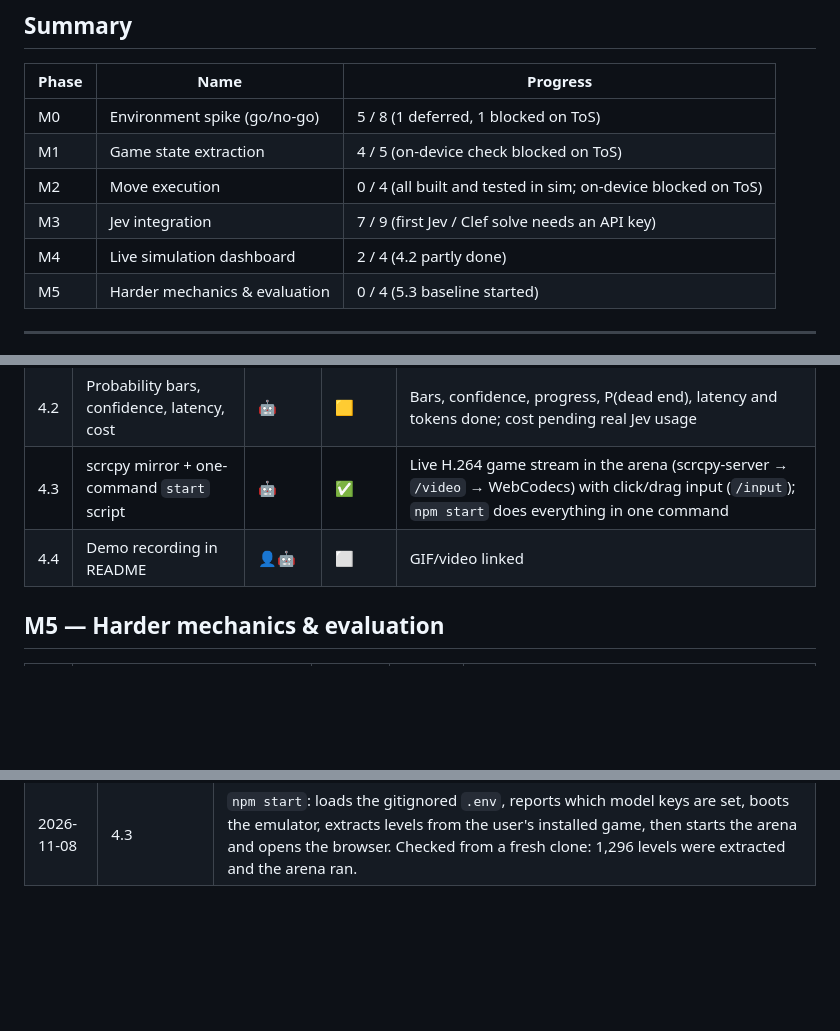
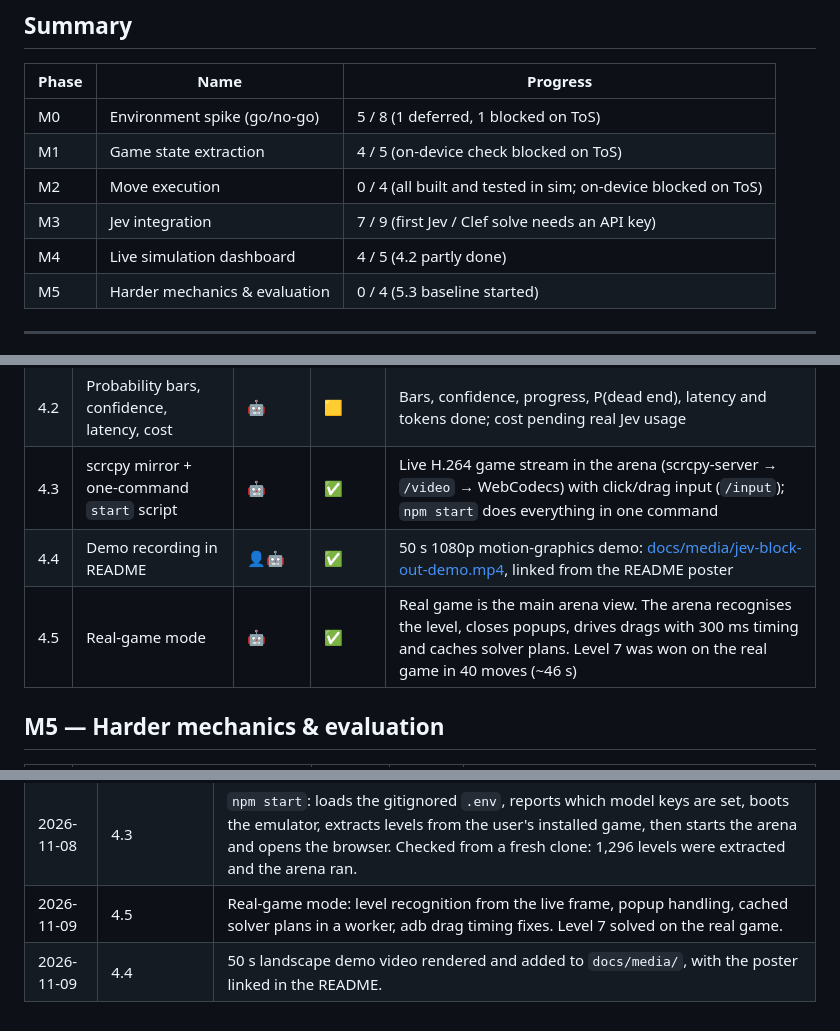
Before and after one commit to mrinal-rangers/JEV-block-out, a Markdown page: CHECKPOINTS.md, 3 parts joined by grey strips. Drawn GitHub-style; blank space fills up the shorter version.

```diff
--- a/CHECKPOINTS.md
+++ b/CHECKPOINTS.md
@@ -20,7 +20,7 @@ checkpoint is completed. Detailed rationale lives in [AGENDA.md](./AGENDA.md).
 | M1 | Game state extraction | 4 / 5 (on-device check blocked on ToS) |
 | M2 | Move execution | 0 / 4 (all built and tested in sim; on-device blocked on ToS) |
 | M3 | Jev integration | 7 / 9 (first Jev / Clef solve needs an API key) |
-| M4 | Live simulation dashboard | 2 / 4 (4.2 partly done) |
+| M4 | Live simulation dashboard | 4 / 5 (4.2 partly done) |
 | M5 | Harder mechanics & evaluation | 0 / 4 (5.3 baseline started) |
 
 ---
@@ -83,7 +83,8 @@ x86_64 emulator.
 | 4.1 | Dashboard streaming decisions | 🤖 | ✅ | Live arena at `npm run bridge`: parallel lanes, live model-call feed (request/response), board animation, move list ([screenshot](./docs/viewer.png)) |
 | 4.2 | Probability bars, confidence, latency, cost | 🤖 | 🟨 | Bars, confidence, progress, P(dead end), latency and tokens done; cost pending real Jev usage |
 | 4.3 | scrcpy mirror + one-command `start` script | 🤖 | ✅ | Live H.264 game stream in the arena (scrcpy-server → `/video` → WebCodecs) with click/drag input (`/input`); `npm start` does everything in one command |
-| 4.4 | Demo recording in README | 👤🤖 | ⬜ | GIF/video linked |
+| 4.4 | Demo recording in README | 👤🤖 | ✅ | 50 s 1080p motion-graphics demo: [docs/media/jev-block-out-demo.mp4](./docs/media/jev-block-out-demo.mp4), linked from the README poster |
+| 4.5 | Real-game mode | 🤖 | ✅ | Real game is the main arena view. The arena recognises the level, closes popups, drives drags with 300 ms timing and caches solver plans. Level 7 was won on the real game in 40 moves (~46 s) |
 
 ## M5 — Harder mechanics & evaluation
 
@@ -112,3 +113,5 @@ x86_64 emulator.
 | 2026-11-08 | 4.1, 4.3 | Live arena: several deciders run in parallel lanes on one level. Every model call is traced (request, raw response, latency, tokens, errors) and streamed over SSE, with an optional emulator screenshot mirror. Gemini and the solver both solved level 1 side by side in 3 moves. |
 | 2026-11-08 | 3.9, 4.3 | Gemini was too slow (9–30 s per move), so fast decision models were added: Cloudflare Clef (free) and the OpenAI Decisions API, next to Jev. The default move delay is now 200 ms. The screenshot mirror was replaced with a live scrcpy H.264 stream decoded in the browser, with tap/swipe input. The user installs the game themselves. |
 | 2026-11-08 | 4.3 | `npm start`: loads the gitignored `.env`, reports which model keys are set, boots the emulator, extracts levels from the user's installed game, then starts the arena and opens the browser. Checked from a fresh clone: 1,296 levels were extracted and the arena ran. |
+| 2026-11-09 | 4.5 | Real-game mode: level recognition from the live frame, popup handling, cached solver plans in a worker, adb drag timing fixes. Level 7 solved on the real game. |
+| 2026-11-09 | 4.4 | 50 s landscape demo video rendered and added to `docs/media/`, with the poster linked in the README. |
```
Also changed, not shown: README.md (+11 -3 lines), docs/media/demo-poster.png (added), 14 other files.
